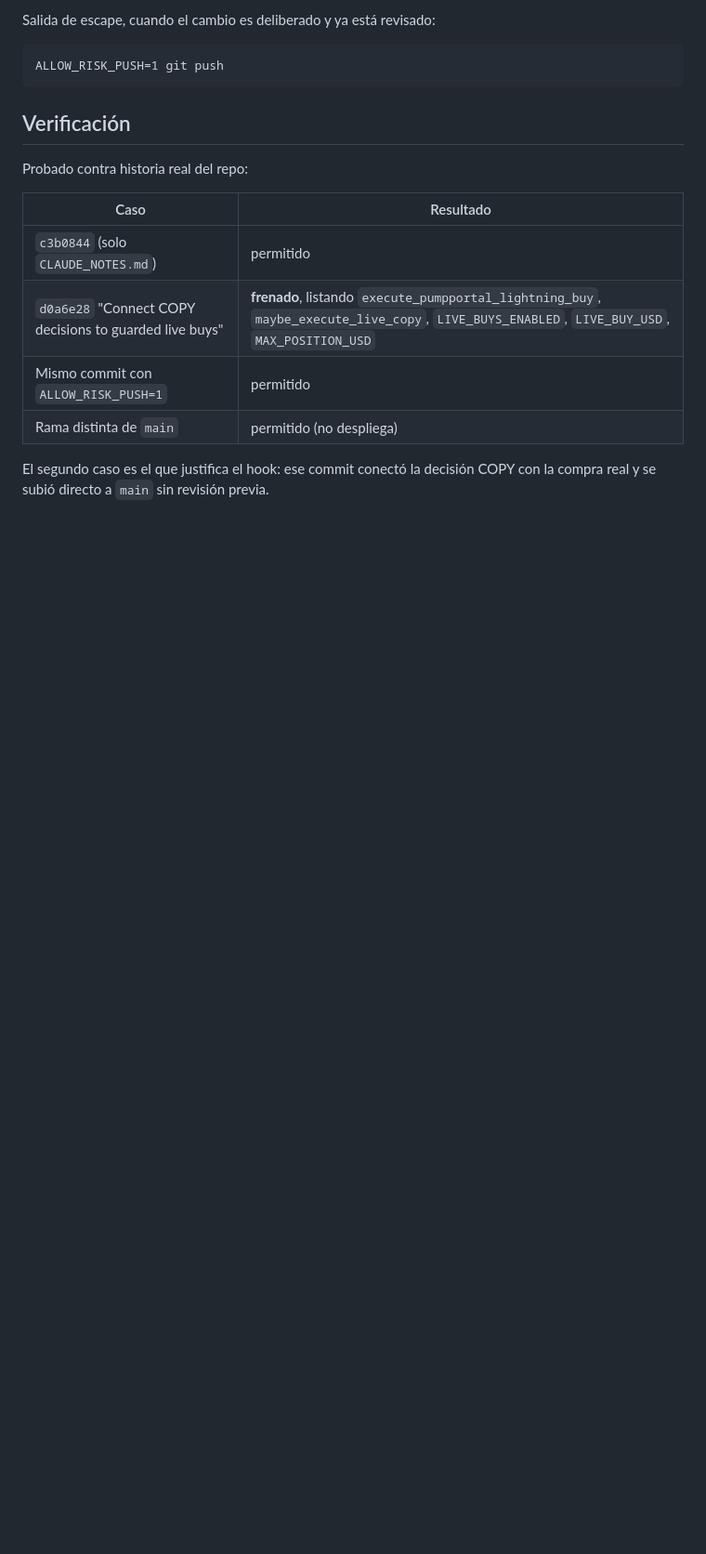
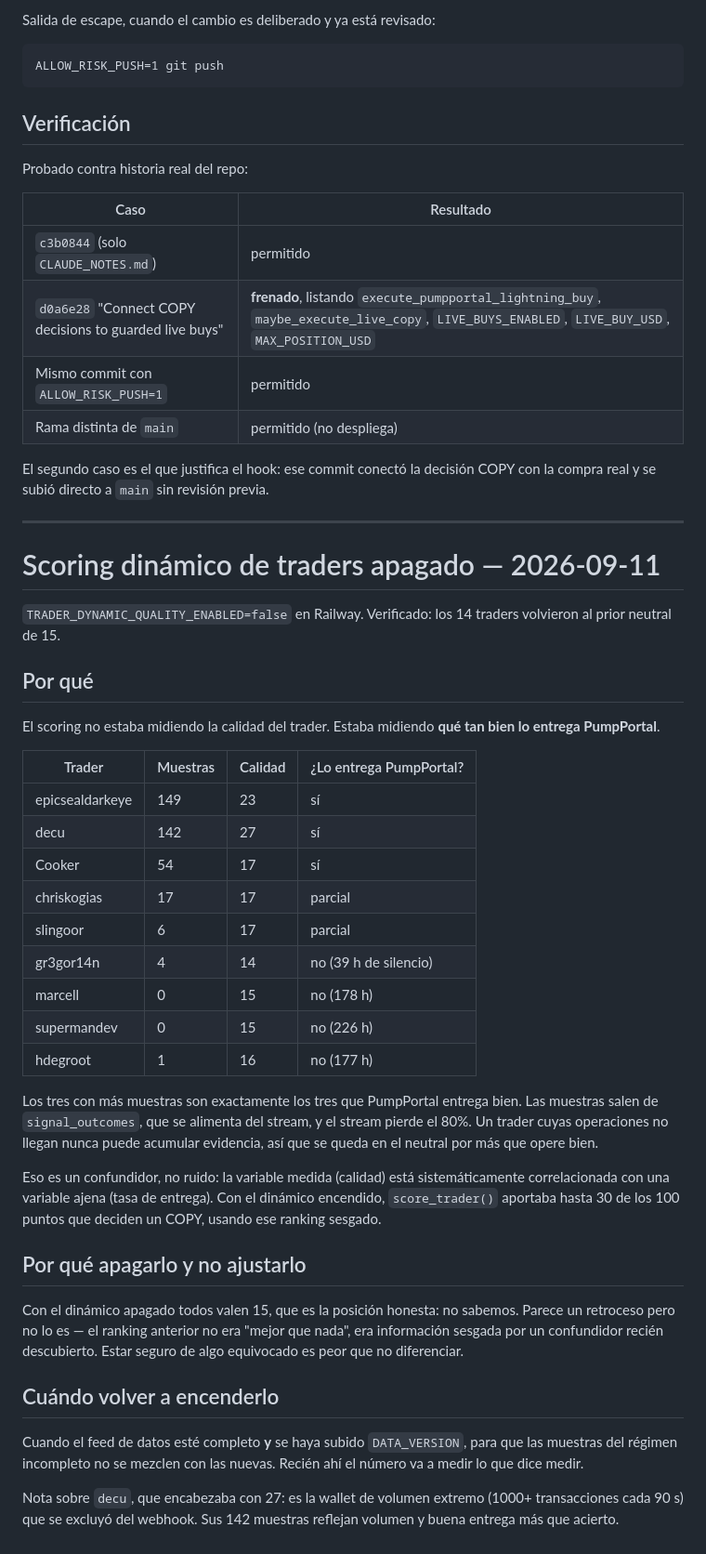
Before and after one commit to olivererlwein/Pump-Copilot, a Markdown page: CLAUDE_NOTES.md, the part around the change. Shown at 93% size. Drawn GitHub-style; blank space fills up the shorter version.

Commit message:
Turn off dynamic trader scoring while the feed is incomplete
The score was tracking how well PumpPortal delivers a wallet, not how
well the trader trades: the three traders with the most samples are the
three the stream delivers, and the ones it drops cannot accumulate
evidence at all, so they sit at the prior no matter how they perform.

That is a confound rather than noise, and it was feeding up to thirty of
the hundred points behind a COPY decision. Everyone returns to the
neutral prior, which is the honest position, until the feed is complete
and DATA_VERSION separates the two regimes.

Co-Authored-By: Claude Opus 5 <noreply@anthropic.com>
Claude-Session: https://claude.ai/code/session_01TRMAV3JujcFXSjuTu7wtFY

```diff
--- a/CLAUDE_NOTES.md
+++ b/CLAUDE_NOTES.md
@@ -823,3 +823,54 @@ Probado contra historia real del repo:
 
 El segundo caso es el que justifica el hook: ese commit conectó la decisión
 COPY con la compra real y se subió directo a `main` sin revisión previa.
+
+---
+
+# Scoring dinámico de traders apagado — 2026-09-11
+
+`TRADER_DYNAMIC_QUALITY_ENABLED=false` en Railway. Verificado: los 14 traders
+volvieron al prior neutral de 15.
+
+## Por qué
+
+El scoring no estaba midiendo la calidad del trader. Estaba midiendo **qué tan
+bien lo entrega PumpPortal**.
+
+| Trader | Muestras | Calidad | ¿Lo entrega PumpPortal? |
+|---|---|---|---|
+| epicsealdarkeye | 149 | 23 | sí |
+| decu | 142 | 27 | sí |
+| Cooker | 54 | 17 | sí |
+| chriskogias | 17 | 17 | parcial |
+| slingoor | 6 | 17 | parcial |
+| gr3gor14n | 4 | 14 | no (39 h de silencio) |
+| marcell | 0 | 15 | no (178 h) |
+| supermandev | 0 | 15 | no (226 h) |
+| hdegroot | 1 | 16 | no (177 h) |
+
+Los tres con más muestras son exactamente los tres que PumpPortal entrega bien.
+Las muestras salen de `signal_outcomes`, que se alimenta del stream, y el
+stream pierde el 80%. Un trader cuyas operaciones no llegan nunca puede
+acumular evidencia, así que se queda en el neutral por más que opere bien.
+
+Eso es un confundidor, no ruido: la variable medida (calidad) está
+sistemáticamente correlacionada con una variable ajena (tasa de entrega). Con
+el dinámico encendido, `score_trader()` aportaba hasta 30 de los 100 puntos que
+deciden un COPY, usando ese ranking sesgado.
+
+## Por qué apagarlo y no ajustarlo
+
+Con el dinámico apagado todos valen 15, que es la posición honesta: no sabemos.
+Parece un retroceso pero no lo es — el ranking anterior no era "mejor que nada",
+era información sesgada por un confundidor recién descubierto. Estar seguro de
+algo equivocado es peor que no diferenciar.
+
+## Cuándo volver a encenderlo
+
+Cuando el feed de datos esté completo **y** se haya subido `DATA_VERSION`, para
+que las muestras del régimen incompleto no se mezclen con las nuevas. Recién
+ahí el número va a medir lo que dice medir.
+
+Nota sobre `decu`, que encabezaba con 27: es la wallet de volumen extremo
+(1000+ transacciones cada 90 s) que se excluyó del webhook. Sus 142 muestras
+reflejan volumen y buena entrega más que acierto.
```
